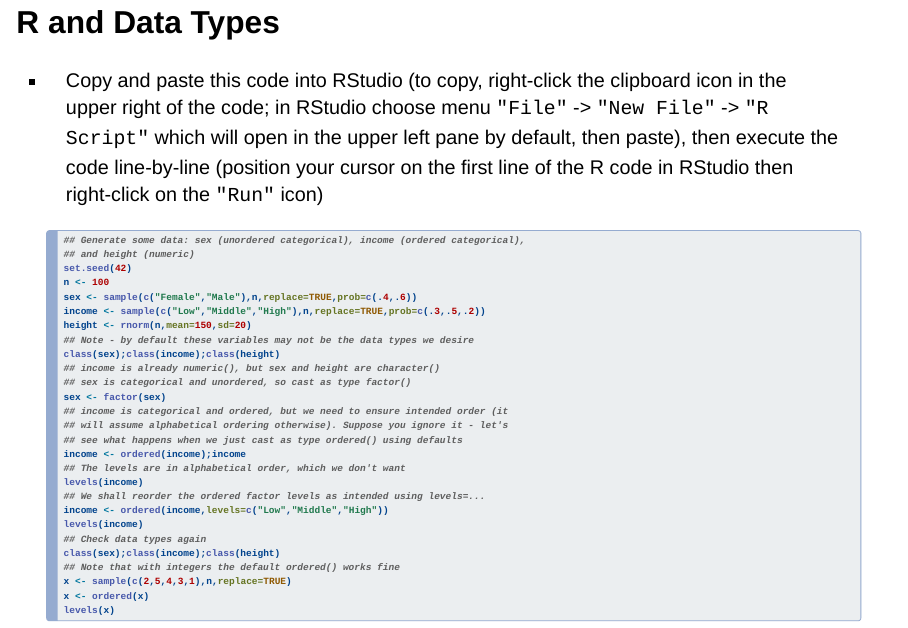
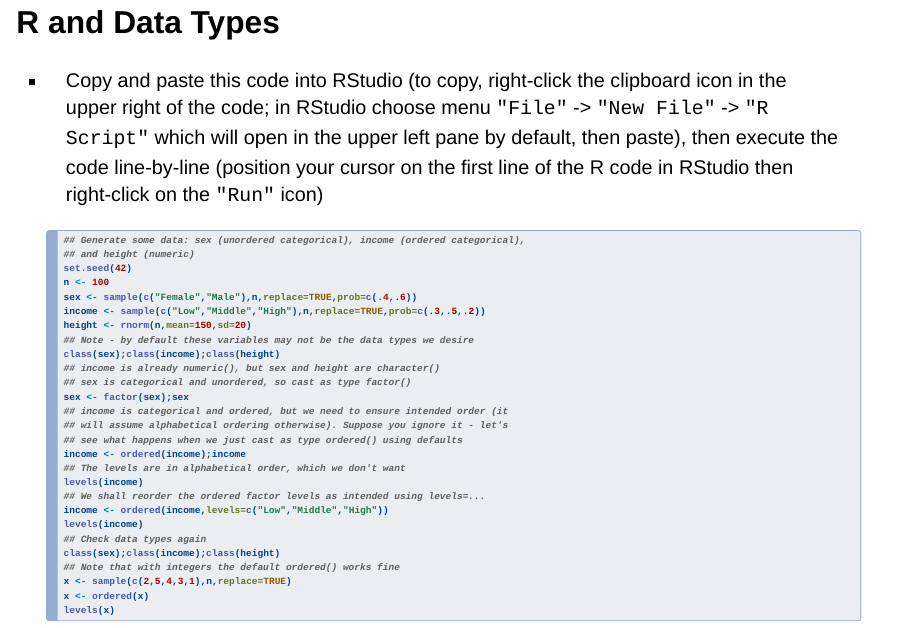
Before and after one commit to JeffreyRacine/UVworkshop, a Quarto document (docs/index.qmd): page 10 of 79. Rendered offline with R 4.5, knitr and Pandoc in place of Quarto, with nearby package versions; drawn as Slidy slides in place of the format the file asks for; some code elsewhere in the file could not run offline.

Commit message:
minor mod of casting code chunk

```diff
--- a/docs/index.qmd
+++ b/docs/index.qmd
@@ -176,7 +176,7 @@ Encourage participants to print/save a PDF copy of the slides as there is no gua
   class(sex);class(income);class(height)
   ## income is already numeric(), but sex and height are character()
   ## sex is categorical and unordered, so cast as type factor()
-  sex <- factor(sex)
+  sex <- factor(sex);sex
   ## income is categorical and ordered, but we need to ensure intended order (it
   ## will assume alphabetical ordering otherwise). Suppose you ignore it - let's
   ## see what happens when we just cast as type ordered() using defaults
```
Also changed, not shown: sandbox.qmd (+1 -1 lines), docs/index.R, 2 other files.
